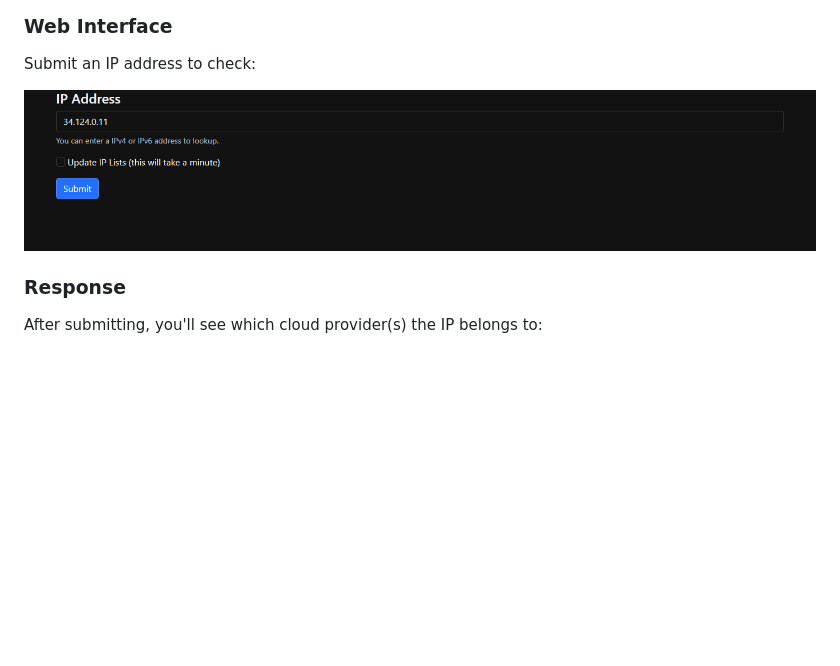
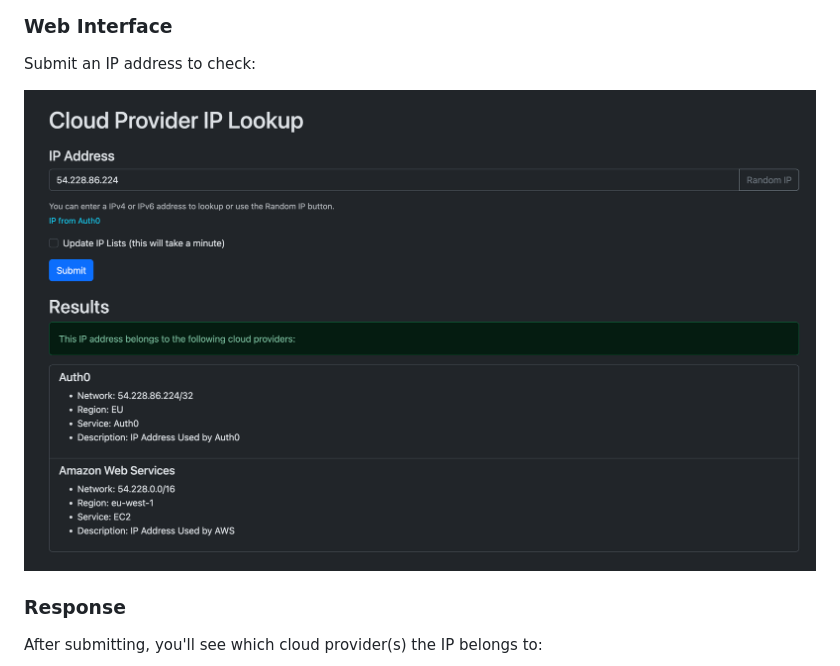
Before and after one commit to bradleyjlevine/CloudFinderWeb, a Markdown page: README.md, the part around the change. GitHub-like rendering; pictures changed too: 2023-10-26_19-50-12.png (deleted), 2025-09-24_22-47-48.png (added); blank space fills up the shorter version.

Commit message:
Update README with new screenshot
🤖 Generated with [Claude Code](https://claude.ai/code)

Co-Authored-By: Claude <noreply@anthropic.com>

```diff
--- a/README.md
+++ b/README.md
@@ -120,7 +120,7 @@ curl -X POST http://localhost:5050/api/update
 
 Submit an IP address to check:
 
-![Web Page For Submission](2023-10-26_19-50-12.png)
+![Web Page For Submission](2025-09-24_22-47-48.png)
 
 ### Response
 
```
Also changed, not shown: 2023-10-26_19-50-29.png (deleted).
